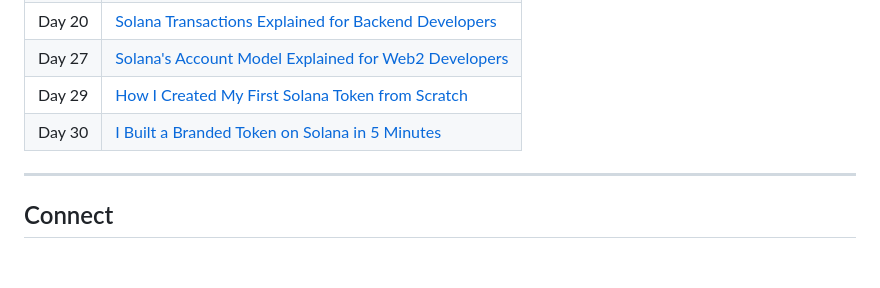
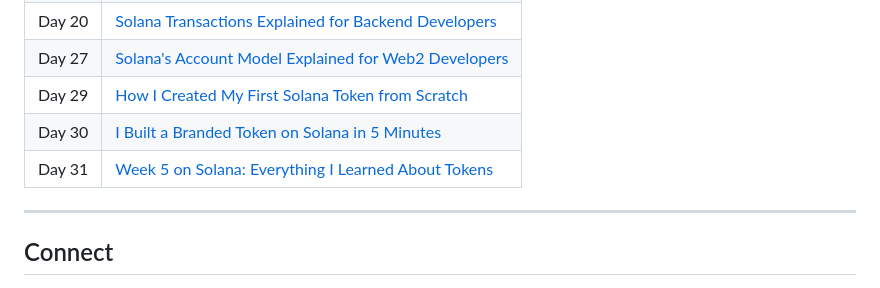
Before and after one commit to gopichandchalla16/100-days-of-solana, a Markdown page: README.md, the part around the change. Rendered like a GitHub page; blank space fills up the shorter version.

Commit message:
Add Week 5 recap article (Day 31) to DEV.to articles table

```diff
--- a/README.md
+++ b/README.md
@@ -81,6 +81,7 @@ Day100  ░░░░░░░░░░░░░░░░░░░░░░░░
 | Day 27 | [Solana's Account Model Explained for Web2 Developers](https://dev.to/gopichand_dev/solanas-account-model-explained-for-web2-developers-no-blockchain-experience-needed-4acg) |
 | Day 29 | [How I Created My First Solana Token from Scratch](https://dev.to/gopichand_dev/how-i-created-my-first-solana-token-from-scratch-spl-token-basics-explained-2m39) |
 | Day 30 | [I Built a Branded Token on Solana in 5 Minutes](https://dev.to/gopichand_dev/i-built-a-branded-token-on-solana-in-5-minutes-no-smart-contract-needed-32n) |
+| Day 31 | [Week 5 on Solana: Everything I Learned About Tokens](https://dev.to/gopichand_dev/week-5-on-solana-everything-i-learned-about-tokens-days-29-31-2bko) |
 
 ---
 
```
